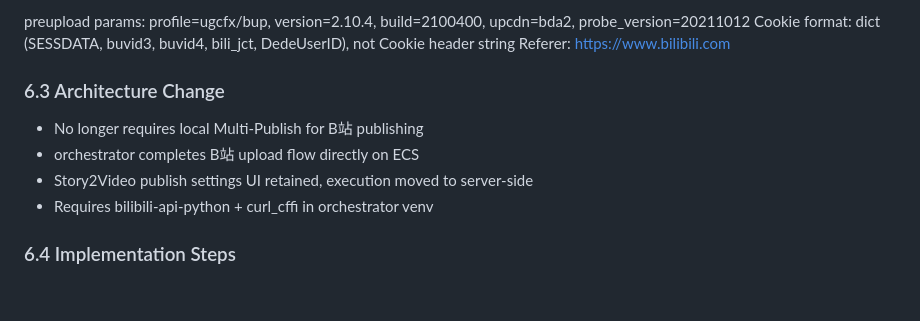
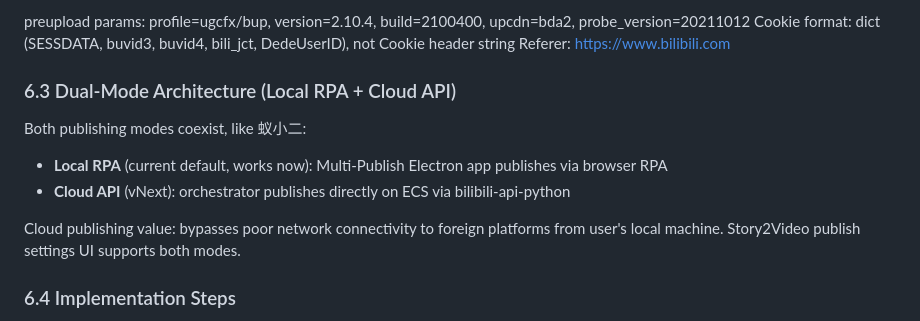
Before and after one commit to Colinchiu007/platform-orchestrator, a Markdown page: docs/PRD.md, the part around the change. Rendered like a GitHub page; blank space fills up the shorter version.

Commit message:
docs: fix PRD vNext - dual mode (local RPA + cloud API), not replacement

```diff
--- a/docs/PRD.md
+++ b/docs/PRD.md
@@ -568,12 +568,14 @@ preupload params: profile=ugcfx/bup, version=2.10.4, build=2100400, upcdn=bda2,
 Cookie format: dict (SESSDATA, buvid3, buvid4, bili_jct, DedeUserID), not Cookie header string
 Referer: https://www.bilibili.com
 
-### 6.3 Architecture Change
+### 6.3 Dual-Mode Architecture (Local RPA + Cloud API)
 
-- No longer requires local Multi-Publish for B站 publishing
-- orchestrator completes B站 upload flow directly on ECS
-- Story2Video publish settings UI retained, execution moved to server-side
-- Requires bilibili-api-python + curl_cffi in orchestrator venv
+Both publishing modes coexist, like 蚁小二:
+- **Local RPA** (current default, works now): Multi-Publish Electron app publishes via browser RPA
+- **Cloud API** (vNext): orchestrator publishes directly on ECS via bilibili-api-python
+
+Cloud publishing value: bypasses poor network connectivity to foreign platforms from user's local machine.
+Story2Video publish settings UI supports both modes.
 
 ### 6.4 Implementation Steps
 
```
